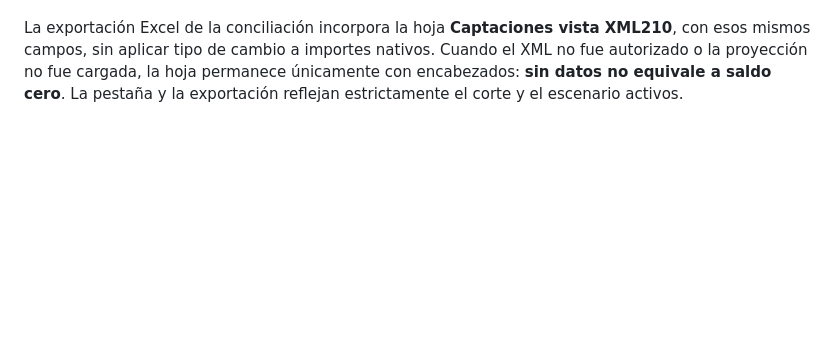
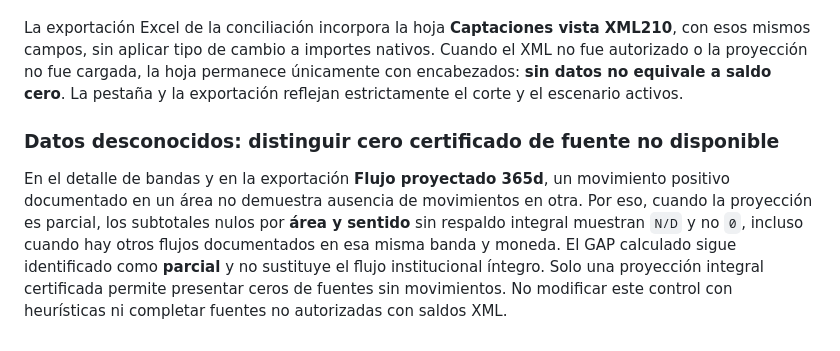
Before and after one commit to vernan2020/AIP-Enterprise, a Markdown page: docs/liquidity/SUGEF210_FLUJO_PROYECTADO_FUENTES_Y_SUPUESTOS.md, the part around the change. Drawn GitHub-style; blank space fills up the shorter version.

Commit message:
docs(liquidity): explain N/D versus unsupported zero for uncovered sources within partial cashflow bands

```diff
--- a/docs/liquidity/SUGEF210_FLUJO_PROYECTADO_FUENTES_Y_SUPUESTOS.md
+++ b/docs/liquidity/SUGEF210_FLUJO_PROYECTADO_FUENTES_Y_SUPUESTOS.md
@@ -112,3 +112,7 @@ El cálculo produce salidas `LIABILITY / OUTFLOW / GOVERNED_ASSUMPTION`, siempre
 Después de cargar el flujo en **Liquidez → Flujo proyectado · SUGEF 2-10**, la pestaña **Conciliación captaciones vista** exhibe, para cada combinación de cuenta contable, clasificación y código original de moneda, el número de registros y el saldo nativo conciliado, junto al hash del XML que respalda esa verificación. La salida CMD añade `demand_deposit_reconciled_source_groups` al JSON para revisión por Tesorería y Riesgos. Ninguna fila se marca como cobertura integral. Si se cambia el corte o escenario, la información de aprobación anterior se invalida y se elimina de la tabla.
 
 La exportación Excel de la conciliación incorpora la hoja **Captaciones vista XML210**, con esos mismos campos, sin aplicar tipo de cambio a importes nativos. Cuando el XML no fue autorizado o la proyección no fue cargada, la hoja permanece únicamente con encabezados: **sin datos no equivale a saldo cero**. La pestaña y la exportación reflejan estrictamente el corte y el escenario activos.
+
+### Datos desconocidos: distinguir cero certificado de fuente no disponible
+
+En el detalle de bandas y en la exportación **Flujo proyectado 365d**, un movimiento positivo documentado en un área no demuestra ausencia de movimientos en otra. Por eso, cuando la proyección es parcial, los subtotales nulos por **área y sentido** sin respaldo integral muestran `N/D` y no `0`, incluso cuando hay otros flujos documentados en esa misma banda y moneda. El GAP calculado sigue identificado como **parcial** y no sustituye el flujo institucional íntegro. Solo una proyección integral certificada permite presentar ceros de fuentes sin movimientos. No modificar este control con heurísticas ni completar fuentes no autorizadas con saldos XML.
```
